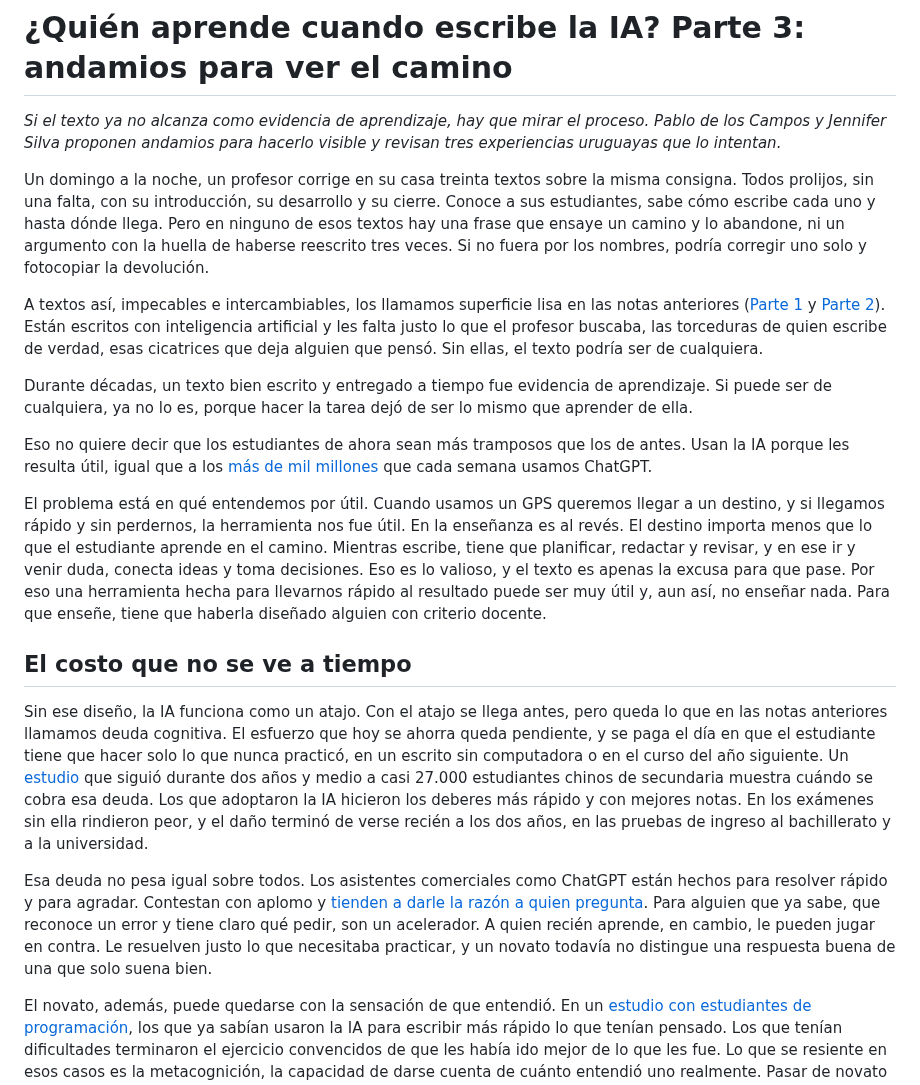
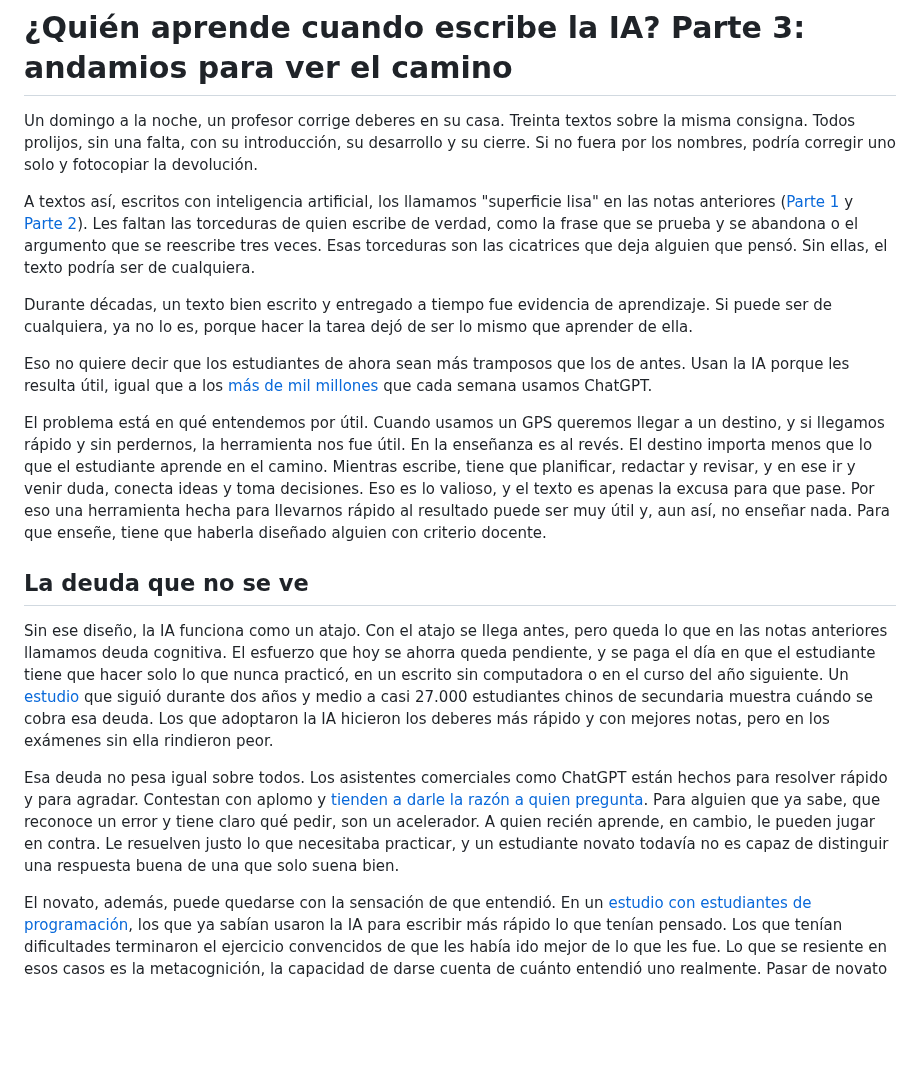
Before and after one commit to pdelosca/los-cuatro-padrones, a Markdown page: nota-revisada.md, the part around the change. Rendered like a GitHub page; blank space fills up the shorter version.

Commit message:
Versión final sobre la copia del autor con los ajustes de cohesión
Co-Authored-By: Claude Opus 5.5 <noreply@anthropic.com>
Claude-Session: https://claude.ai/code/session_01CtAe3QRAgES7DuzpLDkBxN

```diff
--- a/nota-revisada.md
+++ b/nota-revisada.md
@@ -1,10 +1,8 @@
 # ¿Quién aprende cuando escribe la IA? Parte 3: andamios para ver el camino
 
-*Si el texto ya no alcanza como evidencia de aprendizaje, hay que mirar el proceso. Pablo de los Campos y Jennifer Silva proponen andamios para hacerlo visible y revisan tres experiencias uruguayas que lo intentan.*
+Un domingo a la noche, un profesor corrige deberes en su casa. Treinta textos sobre la misma consigna. Todos prolijos, sin una falta, con su introducción, su desarrollo y su cierre. Si no fuera por los nombres, podría corregir uno solo y fotocopiar la devolución.
 
-Un domingo a la noche, un profesor corrige en su casa treinta textos sobre la misma consigna. Todos prolijos, sin una falta, con su introducción, su desarrollo y su cierre. Conoce a sus estudiantes, sabe cómo escribe cada uno y hasta dónde llega. Pero en ninguno de esos textos hay una frase que ensaye un camino y lo abandone, ni un argumento con la huella de haberse reescrito tres veces. Si no fuera por los nombres, podría corregir uno solo y fotocopiar la devolución.
-
-A textos así, impecables e intercambiables, los llamamos superficie lisa en las notas anteriores ([Parte 1](https://ladiaria.com.uy/ciencia/articulo/2026/4/quien-aprende-cuando-escribe-la-ia-parte-1-la-superficie-lisa/) y [Parte 2](https://ladiaria.com.uy/ciencia/articulo/2026/4/quien-aprende-cuando-escribe-la-ia-parte-2-lo-que-el-atajo-no-construye/)). Están escritos con inteligencia artificial y les falta justo lo que el profesor buscaba, las torceduras de quien escribe de verdad, esas cicatrices que deja alguien que pensó. Sin ellas, el texto podría ser de cualquiera.
+A textos así, escritos con inteligencia artificial, los llamamos "superficie lisa" en las notas anteriores ([Parte 1](https://ladiaria.com.uy/ciencia/articulo/2026/4/quien-aprende-cuando-escribe-la-ia-parte-1-la-superficie-lisa/) y [Parte 2](https://ladiaria.com.uy/ciencia/articulo/2026/4/quien-aprende-cuando-escribe-la-ia-parte-2-lo-que-el-atajo-no-construye/)). Les faltan las torceduras de quien escribe de verdad, como la frase que se prueba y se abandona o el argumento que se reescribe tres veces. Esas torceduras son las cicatrices que deja alguien que pensó. Sin ellas, el texto podría ser de cualquiera.
 
 Durante décadas, un texto bien escrito y entregado a tiempo fue evidencia de aprendizaje. Si puede ser de cualquiera, ya no lo es, porque hacer la tarea dejó de ser lo mismo que aprender de ella.
 
@@ -12,11 +10,11 @@ Eso no quiere decir que los estudiantes de ahora sean más tramposos que los de
 
 El problema está en qué entendemos por útil. Cuando usamos un GPS queremos llegar a un destino, y si llegamos rápido y sin perdernos, la herramienta nos fue útil. En la enseñanza es al revés. El destino importa menos que lo que el estudiante aprende en el camino. Mientras escribe, tiene que planificar, redactar y revisar, y en ese ir y venir duda, conecta ideas y toma decisiones. Eso es lo valioso, y el texto es apenas la excusa para que pase. Por eso una herramienta hecha para llevarnos rápido al resultado puede ser muy útil y, aun así, no enseñar nada. Para que enseñe, tiene que haberla diseñado alguien con criterio docente.
 
-## El costo que no se ve a tiempo
+## La deuda que no se ve
 
-Sin ese diseño, la IA funciona como un atajo. Con el atajo se llega antes, pero queda lo que en las notas anteriores llamamos deuda cognitiva. El esfuerzo que hoy se ahorra queda pendiente, y se paga el día en que el estudiante tiene que hacer solo lo que nunca practicó, en un escrito sin computadora o en el curso del año siguiente. Un [estudio](https://cepr.org/publications/DP21577) que siguió durante dos años y medio a casi 27.000 estudiantes chinos de secundaria muestra cuándo se cobra esa deuda. Los que adoptaron la IA hicieron los deberes más rápido y con mejores notas. En los exámenes sin ella rindieron peor, y el daño terminó de verse recién a los dos años, en las pruebas de ingreso al bachillerato y a la universidad.
+Sin ese diseño, la IA funciona como un atajo. Con el atajo se llega antes, pero queda lo que en las notas anteriores llamamos deuda cognitiva. El esfuerzo que hoy se ahorra queda pendiente, y se paga el día en que el estudiante tiene que hacer solo lo que nunca practicó, en un escrito sin computadora o en el curso del año siguiente. Un [estudio](https://cepr.org/publications/DP21577) que siguió durante dos años y medio a casi 27.000 estudiantes chinos de secundaria muestra cuándo se cobra esa deuda. Los que adoptaron la IA hicieron los deberes más rápido y con mejores notas, pero en los exámenes sin ella rindieron peor.
 
-Esa deuda no pesa igual sobre todos. Los asistentes comerciales como ChatGPT están hechos para resolver rápido y para agradar. Contestan con aplomo y [tienden a darle la razón a quien pregunta](https://arxiv.org/abs/2510.01395). Para alguien que ya sabe, que reconoce un error y tiene claro qué pedir, son un acelerador. A quien recién aprende, en cambio, le pueden jugar en contra. Le resuelven justo lo que necesitaba practicar, y un novato todavía no distingue una respuesta buena de una que solo suena bien.
+Esa deuda no pesa igual sobre todos. Los asistentes comerciales como ChatGPT están hechos para resolver rápido y para agradar. Contestan con aplomo y [tienden a darle la razón a quien pregunta](https://arxiv.org/abs/2510.01395). Para alguien que ya sabe, que reconoce un error y tiene claro qué pedir, son un acelerador. A quien recién aprende, en cambio, le pueden jugar en contra. Le resuelven justo lo que necesitaba practicar, y un estudiante novato todavía no es capaz de distinguir una respuesta buena de una que solo suena bien.
 
 El novato, además, puede quedarse con la sensación de que entendió. En un [estudio con estudiantes de programación](https://arxiv.org/abs/2405.17739), los que ya sabían usaron la IA para escribir más rápido lo que tenían pensado. Los que tenían dificultades terminaron el ejercicio convencidos de que les había ido mejor de lo que les fue. Lo que se resiente en esos casos es la metacognición, la capacidad de darse cuenta de cuánto entendió uno realmente. Pasar de novato a experto cuesta, y ese esfuerzo es el aprendizaje que el atajo se saltea. Como quien recién empieza es quien más camino tiene por delante, es también quien más deuda acumula.
 
```
